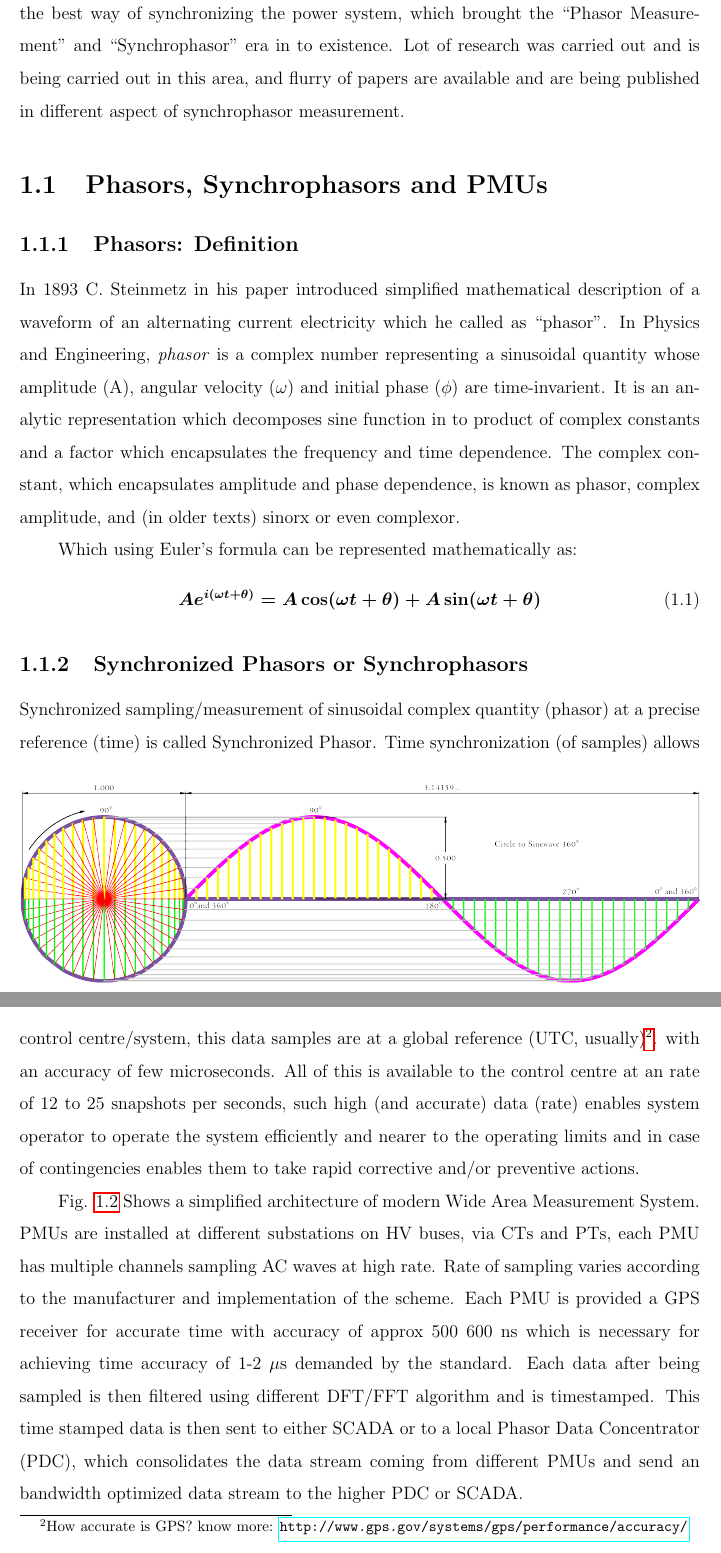
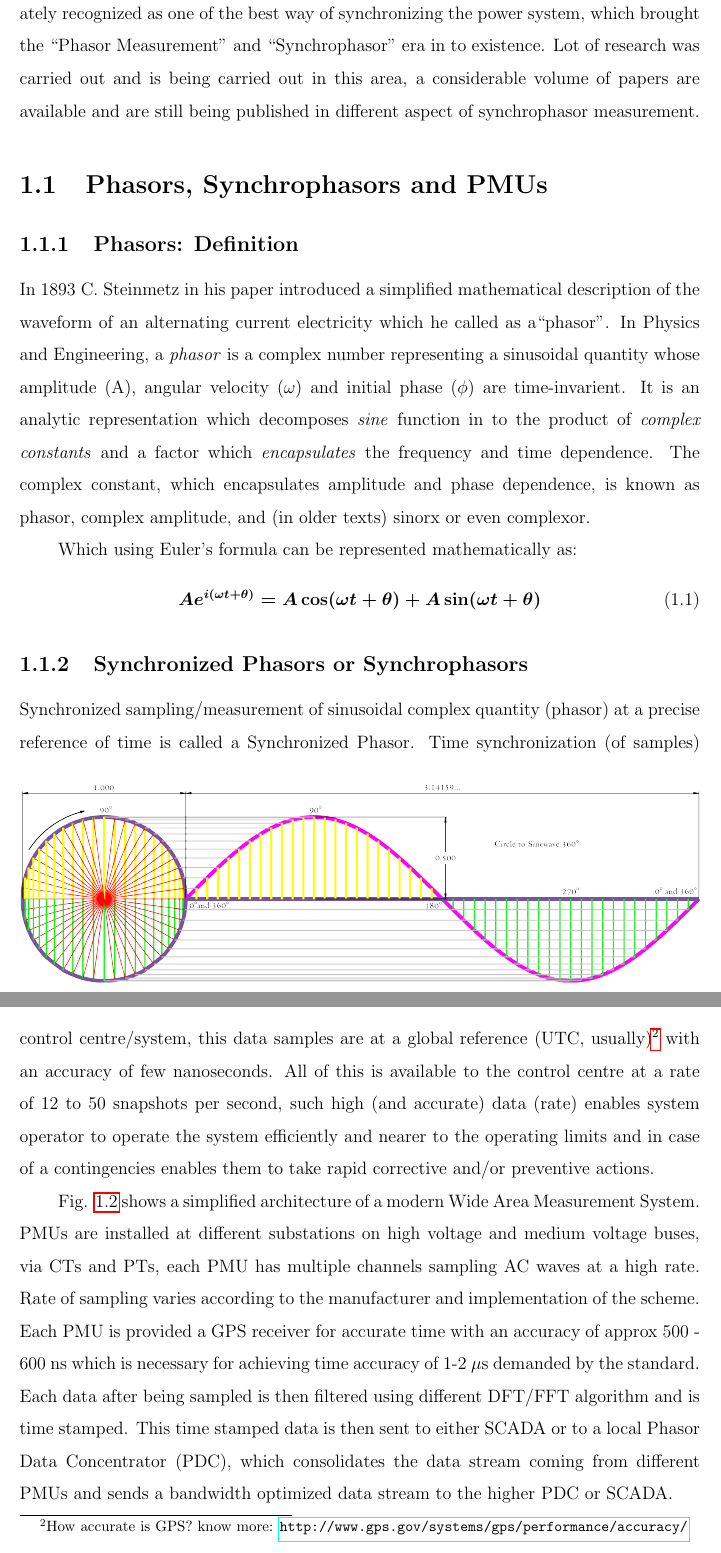
Before and after one commit to Rathindholakia/mtp2report, a LaTeX thesis (thesis.tex, which reads chapter1/chapter1.tex): two parts of pages 8 and 10 of 43, joined at a grey line, cut so that both start at the same text. Compiled offline with pdfLaTeX.

Commit message:
corrected articles Improved language

```diff
--- a/chapter1/chapter1.tex
+++ b/chapter1/chapter1.tex
@@ -8,8 +7,9 @@ In power system active power and frequency are the most important parameters to
-After advancements in telecommunication technology and their speed \& reliability, better computation and satellite availability, trend of \textit{absolute phase difference} measurement came in to existence \cite{PMUhist}. The earliest system using absolute phase difference was reported in 1980 using LORAN-C satellite and HBG radio transmission for time reference. And during the same period Global Positioning System (GPS) was being implemented by US DoD, which was immediately recognized as one of the best way of synchronizing the power system, which brought the ``Phasor Measurement" and ``Synchrophasor" era in to existence. Lot of research was carried out and is being carried out in this area, and flurry of papers are available and are being published in different aspect of synchrophasor measurement.
+In power system active power and frequency are the most important parameters to be monitored, flow of active power depends upon the phase angle of voltages between the buses. Flow of active power decides the structure of network (transmission lines, capacity of devices etc.) and hence accurate measurement of it has been of great interest since 1960-70s \cite{agphadkebook}. Conventionally \textit{relative phase difference} between buses in the network was used, due to limitation of the communication links, computational power and  economic feasibility. This method(s) were slow, moderately accurate and dependent on tons of heavy and/or manual calculation.
+After the advancements in telecommunication technologies and their speed \& reliability, better computation power and satellite availability, trend of \textit{absolute phase difference} measurement came in to existence \cite{PMUhist}. The earliest system using absolute phase difference was reported in 1980 using LORAN-C satellite and HBG radio transmission for the time reference. And during the same period Global Positioning System (GPS) was being implemented by United States, which was immediately recognized as one of the best way of synchronizing the power system, which brought the ``Phasor Measurement" and ``Synchrophasor" era in to existence. Lot of research was carried out and is being carried out in this area, a considerable volume of papers are available and are still being published in different aspect of synchrophasor measurement.
 \section{Phasors, Synchrophasors and PMUs}
 \subsection{Phasors: Definition}
 
-In 1893 C. Steinmetz in his paper introduced simplified mathematical description of a waveform of an alternating current electricity which he called as ``phasor". In Physics and Engineering, \textit{phasor} is a complex number representing a sinusoidal quantity whose amplitude (A), angular velocity ($\omega$) and initial phase ($\phi$) are time-invarient. It is an analytic representation which decomposes sine function in to product of complex constants and a factor which encapsulates the frequency and time dependence. The complex constant, which encapsulates amplitude and phase dependence, is known as phasor, complex amplitude, and (in older texts) sinorx or even complexor.
+In 1893 C. Steinmetz in his paper introduced a simplified mathematical description of the waveform of an alternating current electricity which he called as a``phasor". In Physics and Engineering, a \textit{phasor} is a complex number representing a sinusoidal quantity whose amplitude (A), angular velocity ($\omega$) and initial phase ($\phi$) are time-invarient. It is an analytic representation which decomposes \textit{sine} function in to the product of \textit{complex constants} and a factor which \textit{encapsulates} the frequency and time dependence. The complex constant, which encapsulates amplitude and phase dependence, is known as phasor, complex amplitude, and (in older texts) sinorx or even complexor.
 
 Which using Euler's formula can be represented mathematically as:
 \begin{equation}\boldmath
@@ -22,5 +22,5 @@ Ae^{i(\omega t + \theta)} = A\cos(\omega t + \theta) + A\sin(\omega t + \theta)
 	\caption{Phasor Representation, Sampling and synchrophasor \cite{CirSinWave} .}
 	\label{fig:CirSin}
 \end{figure}
- Synchronized sampling/measurement of sinusoidal complex quantity (phasor) at a precise reference (time) is called Synchronized Phasor. Time synchronization (of samples) allows synchronized real-time measurements of multiple remote location measurement points on the grid. And this resulting measurement is know as \textbf{synchrophasors} Fig. \ref{fig:CirSin}.
+ Synchronized sampling/measurement of sinusoidal complex quantity (phasor) at a precise reference of time is called a Synchronized Phasor. Time synchronization (of samples) allows synchronized real-time measurements of multiple remote location points on the grid. And this resulting measurement is know as \textbf{synchrophasors} Fig. \ref{fig:CirSin}.
 \subsection{Phasor Measurement Unit (PMU)}
@@ -30,14 +30,14 @@ This device was first invented by Dr. A. G. Phadke and Dr. James Thorp at Virgin
 
 \section{Wide Area Measurements}
 
-Classically operation of grid was done by Supervisory Control And Data Acquisition(SCADA) system, which uses state estimator and other iterative solvers on system snapshot every 7-15 mins to measure and estimate the system operating point and phase angles. This approach is rather slow and less accurate but now after maturing of synchrophasor; Wide Area Monitoring Systems (WAMS) have come in to existence, which are essentially based on the new data acquisition method of phasor estimation and allow monitoring of transmission system conditions over large areas and enable detecting and further counteracting grid instabilities. Importance and significance of synchrophasors and PMUs in WAMS can be understood when we see it from a practical perspective. Consider two geographically distant places like in India Kashmir and kaniyakumari or Aasam and Mumbai, How can we compute the phase difference of these two locations? if we want to scale the problem even further we can take American power grid where there exists Time Zone difference of 3 Hours (UTC-8.00 to UTC-5.00) from east coast to west coast, how can this be accomplished? This is where PMU and GPS comes into play, GPS enabled PMU provides an absolute time referenced \footnote{\url{http://www.physics.org/article-questions.asp?id=55}} voltage amplitude, angle and frequency (and maybe few other relevant) data of different bus to a regional control centre and eventually a central main control centre/system, this data samples are at a global reference (UTC, usually)\footnote{How accurate is GPS? know more: \url{http://www.gps.gov/systems/gps/performance/accuracy/}}. with an accuracy of few microseconds. All of this is available to the control centre at an rate of 12 to 25 snapshots per seconds, such high (and accurate) data (rate) enables system operator to operate the system efficiently and nearer to the operating limits and in case of contingencies enables them to take rapid corrective and/or preventive actions.
+Classically, operation of grid was done by Supervisory Control And Data Acquisition(SCADA) system, which uses state estimator and other iterative solvers on system snapshot every 7-15 mins to estimate the system operating point and phase angles. This approach is rather slow and less accurate but now after maturing of synchrophasor; Wide Area Monitoring Systems (WAMS) have come in to existence, which are essentially based on the new data acquisition method of phasor estimation and allow monitoring of transmission system conditions over large areas and enables detection and counteraction of grid instabilities. Importance and significance of synchrophasors and PMUs in WAMS can be understood when we see it from a practical perspective. Consider two geographically distant places like in India, Kashmir and Kaniyakumari or Aasam and Mumbai, how can we compute the phase difference of these two locations? If we want to scale the problem even further we can take American power grid where there exists Time Zone difference of 3 Hours (UTC-8.00 to UTC-5.00) from east coast to west coast, how can this be accomplished? This is where PMU and GPS comes into play, GPS enabled PMU provides an absolute time referenced \footnote{\url{http://www.physics.org/article-questions.asp?id=55}} voltage amplitude, angle and frequency (and maybe few other relevant) data of different buses to a regional control centre and eventually a central main control centre/system, this data samples are at a global reference (UTC, usually)\footnote{How accurate is GPS? know more: \url{http://www.gps.gov/systems/gps/performance/accuracy/}} with an accuracy of few nanoseconds. All of this is available to the control centre at a rate of 12 to 50 snapshots per second, such high (and accurate) data (rate) enables system operator to operate the system efficiently and nearer to the operating limits and in case of a contingencies enables them to take rapid corrective and/or preventive actions.
 \begin{figure}
 	\includegraphics[width=\textwidth]{fig/wams.eps}
 	\caption{Simplified structure of WAMS}
 	\label{fig:wams}
 \end{figure}
 
-Fig. \ref{fig:wams} Shows a simplified architecture of modern Wide Area Measurement System. PMUs are installed at different substations on HV buses, via CTs and PTs, each PMU has multiple channels sampling AC waves at high rate. Rate of sampling varies according to the manufacturer and implementation of the scheme. Each PMU is provided a GPS receiver for accurate time with accuracy of approx 500 600 ns which is necessary for achieving time accuracy of 1-2 $\mu$s demanded by the standard. Each data after being sampled is then filtered using different DFT/FFT algorithm and is timestamped. This time stamped data is then sent to either SCADA or to a local Phasor Data Concentrator (PDC), which consolidates the data stream coming from different PMUs and send an bandwidth optimized data stream to the higher PDC or SCADA.
+Fig. \ref{fig:wams} shows a simplified architecture of a modern Wide Area Measurement System. PMUs are installed at different substations on high voltage and medium voltage buses, via CTs and PTs, each PMU has multiple channels sampling AC waves at a high rate. Rate of sampling varies according to the manufacturer and implementation of the scheme. Each PMU is provided a GPS receiver for accurate time with an accuracy of approx 500 - 600 ns which is necessary for achieving time accuracy of 1-2 $\mu$s demanded by the standard. Each data after being sampled is then filtered using different DFT/FFT algorithm and is time stamped. This time stamped data is then sent to either SCADA or to a local Phasor Data Concentrator (PDC), which consolidates the data stream coming from different PMUs and sends a bandwidth optimized data stream to the higher PDC or SCADA.
 
 \section{IEEE C37.118 Standard}
 
--- a/thesis.tex
+++ b/thesis.tex
@@ -30,9 +30,9 @@
 \lhead{}
 \chead{}
 \rhead{\textit{Development and testing of standard compliant Phasor Measurement Unite}}
-\lfoot{\textit{Electrical Engineering Dept.}}
+%\lfoot{\textit{Electrical Engineering Dept.}}
 \cfoot{\thepage}
-\rfoot{\textit{IIT Bombay}}
+%\rfoot{\textit{IIT Bombay}}
 \renewcommand{\headrulewidth}{0pt}
 \renewcommand{\footrulewidth}{0pt}
 \author{Rathin Dholakia}
```
Also changed, not shown: chapter1/chapter1.tex (9 more changed lines).
